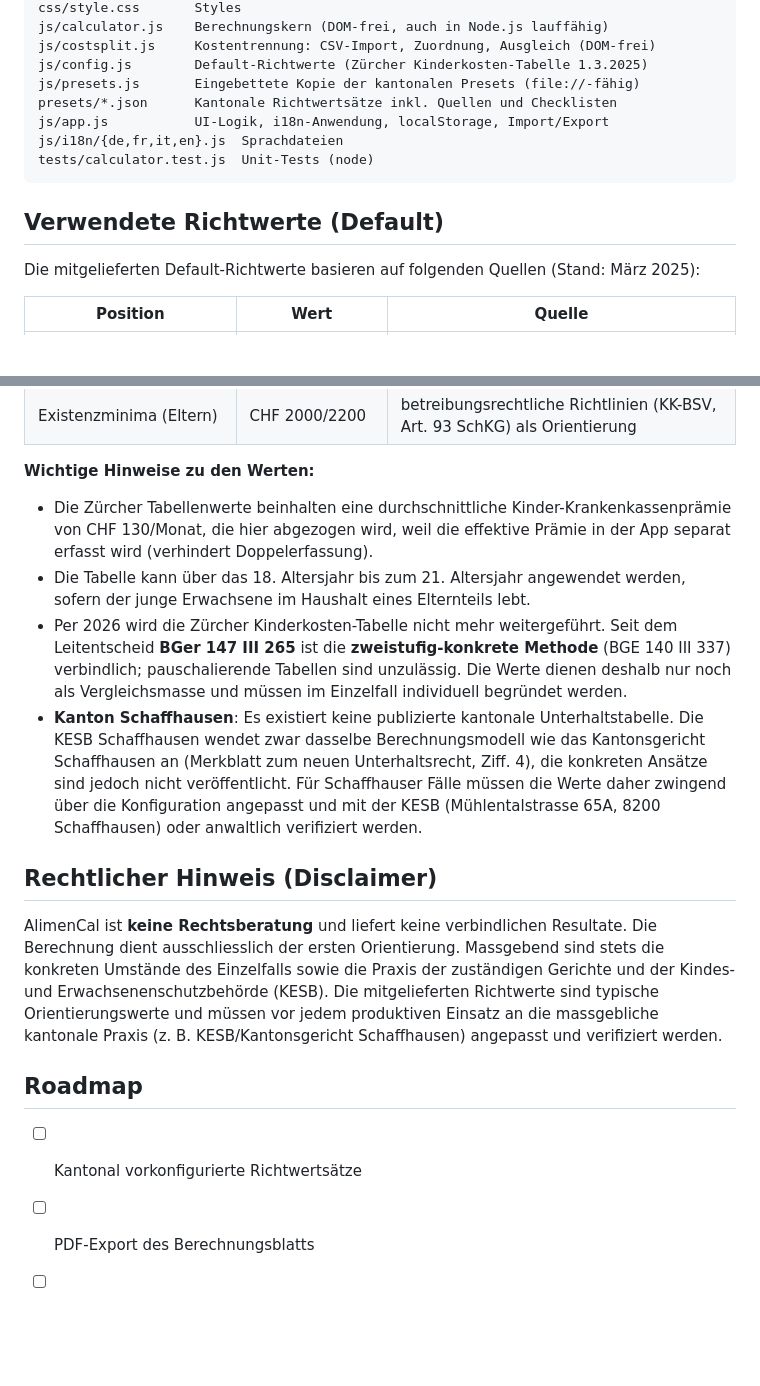
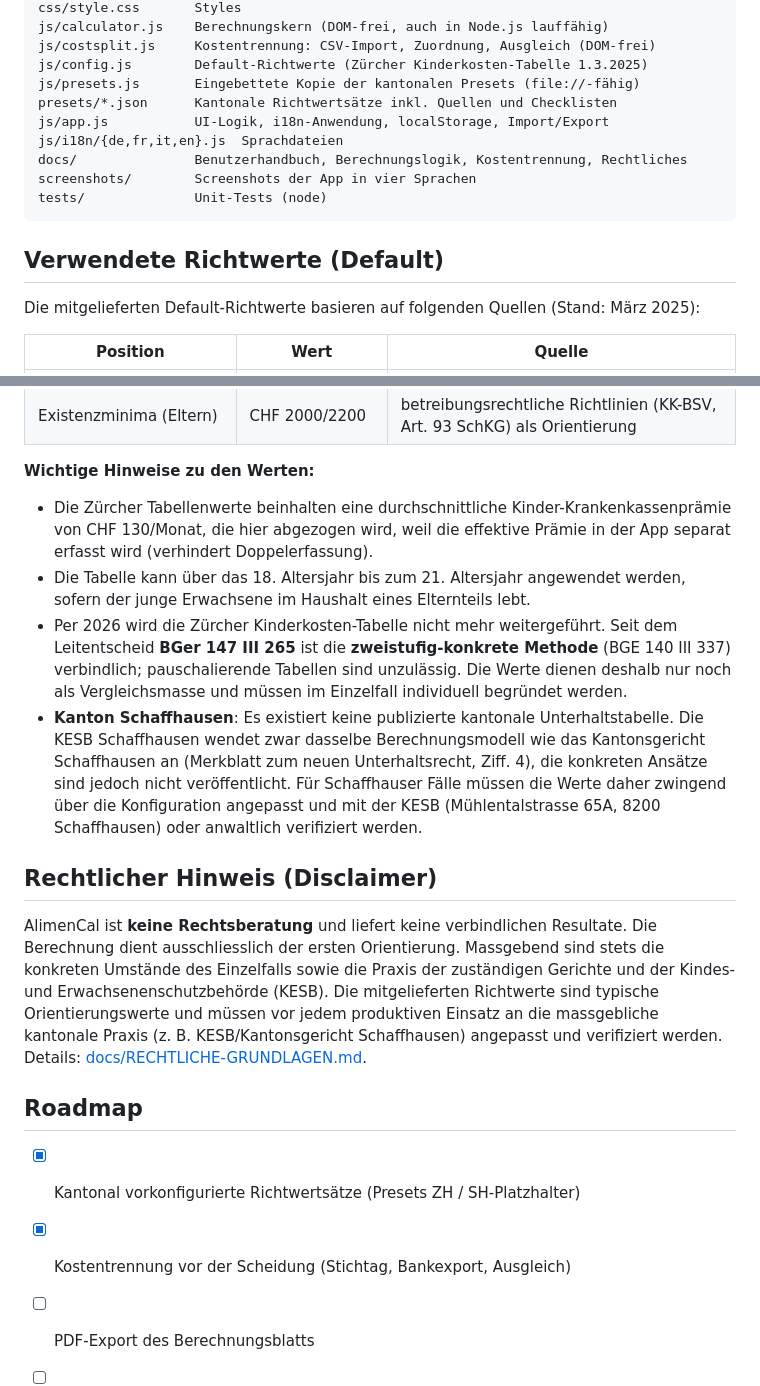
Before and after one commit to michaelleuzinger/AlimenCal, a Markdown page: README.md, 2 parts joined by grey strips. Drawn GitHub-style; blank space fills up the shorter version.

````diff
--- a/README.md
+++ b/README.md
@@ -62,12 +114,15 @@ js/presets.js       Eingebettete Kopie der kantonalen Presets (file://-fähig)
 presets/*.json      Kantonale Richtwertsätze inkl. Quellen und Checklisten
 js/app.js           UI-Logik, i18n-Anwendung, localStorage, Import/Export
 js/i18n/{de,fr,it,en}.js  Sprachdateien
-tests/calculator.test.js  Unit-Tests (node)
+docs/               Benutzerhandbuch, Berechnungslogik, Kostentrennung, Rechtliches
+screenshots/        Screenshots der App in vier Sprachen
+tests/              Unit-Tests (node)
 ```
 
 ## Verwendete Richtwerte (Default)
 
-Die mitgelieferten Default-Richtwerte basieren auf folgenden Quellen (Stand: März 2025):
+Die mitgelieferten Default-Richtwerte basieren auf folgenden Quellen
+(Stand: März 2025):
 
 | Position | Wert | Quelle |
 |---|---|---|
@@ -80,18 +135,40 @@ Die mitgelieferten Default-Richtwerte basieren auf folgenden Quellen (Stand: Mä
 
 **Wichtige Hinweise zu den Werten:**
 
-- Die Zürcher Tabellenwerte beinhalten eine durchschnittliche Kinder-Krankenkassenprämie von CHF 130/Monat, die hier abgezogen wird, weil die effektive Prämie in der App separat erfasst wird (verhindert Doppelerfassung).
-- Die Tabelle kann über das 18. Altersjahr bis zum 21. Altersjahr angewendet werden, sofern der junge Erwachsene im Haushalt eines Elternteils lebt.
-- Per 2026 wird die Zürcher Kinderkosten-Tabelle nicht mehr weitergeführt. Seit dem Leitentscheid **BGer 147 III 265** ist die **zweistufig-konkrete Methode** (BGE 140 III 337) verbindlich; pauschalierende Tabellen sind unzulässig. Die Werte dienen deshalb nur noch als Vergleichsmasse und müssen im Einzelfall individuell begründet werden.
-- **Kanton Schaffhausen**: Es existiert keine publizierte kantonale Unterhaltstabelle. Die KESB Schaffhausen wendet zwar dasselbe Berechnungsmodell wie das Kantonsgericht Schaffhausen an (Merkblatt zum neuen Unterhaltsrecht, Ziff. 4), die konkreten Ansätze sind jedoch nicht veröffentlicht. Für Schaffhauser Fälle müssen die Werte daher zwingend über die Konfiguration angepasst und mit der KESB (Mühlentalstrasse 65A, 8200 Schaffhausen) oder anwaltlich verifiziert werden.
+- Die Zürcher Tabellenwerte beinhalten eine durchschnittliche
+  Kinder-Krankenkassenprämie von CHF 130/Monat, die hier abgezogen wird,
+  weil die effektive Prämie in der App separat erfasst wird (verhindert
+  Doppelerfassung).
+- Die Tabelle kann über das 18. Altersjahr bis zum 21. Altersjahr angewendet
+  werden, sofern der junge Erwachsene im Haushalt eines Elternteils lebt.
+- Per 2026 wird die Zürcher Kinderkosten-Tabelle nicht mehr weitergeführt.
+  Seit dem Leitentscheid **BGer 147 III 265** ist die **zweistufig-konkrete
+  Methode** (BGE 140 III 337) verbindlich; pauschalierende Tabellen sind
+  unzulässig. Die Werte dienen deshalb nur noch als Vergleichsmasse und müssen
+  im Einzelfall individuell begründet werden.
+- **Kanton Schaffhausen**: Es existiert keine publizierte kantonale
+  Unterhaltstabelle. Die KESB Schaffhausen wendet zwar dasselbe
+  Berechnungsmodell wie das Kantonsgericht Schaffhausen an (Merkblatt zum
+  neuen Unterhaltsrecht, Ziff. 4), die konkreten Ansätze sind jedoch nicht
+  veröffentlicht. Für Schaffhauser Fälle müssen die Werte daher zwingend über
+  die Konfiguration angepasst und mit der KESB (Mühlentalstrasse 65A,
+  8200 Schaffhausen) oder anwaltlich verifiziert werden.
 
 ## Rechtlicher Hinweis (Disclaimer)
 
-AlimenCal ist **keine Rechtsberatung** und liefert keine verbindlichen Resultate. Die Berechnung dient ausschliesslich der ersten Orientierung. Massgebend sind stets die konkreten Umstände des Einzelfalls sowie die Praxis der zuständigen Gerichte und der Kindes- und Erwachsenenschutzbehörde (KESB). Die mitgelieferten Richtwerte sind typische Orientierungswerte und müssen vor jedem produktiven Einsatz an die massgebliche kantonale Praxis (z. B. KESB/Kantonsgericht Schaffhausen) angepasst und verifiziert werden.
+AlimenCal ist **keine Rechtsberatung** und liefert keine verbindlichen
+Resultate. Die Berechnung dient ausschliesslich der ersten Orientierung.
+Massgebend sind stets die konkreten Umstände des Einzelfalls sowie die Praxis
+der zuständigen Gerichte und der Kindes- und Erwachsenenschutzbehörde (KESB).
+Die mitgelieferten Richtwerte sind typische Orientierungswerte und müssen vor
+jedem produktiven Einsatz an die massgebliche kantonale Praxis (z. B.
+KESB/Kantonsgericht Schaffhausen) angepasst und verifiziert werden. Details:
+[docs/RECHTLICHE-GRUNDLAGEN.md](docs/RECHTLICHE-GRUNDLAGEN.md).
 
 ## Roadmap
 
-- [ ] Kantonal vorkonfigurierte Richtwertsätze
+- [x] Kantonal vorkonfigurierte Richtwertsätze (Presets ZH / SH-Platzhalter)
+- [x] Kostentrennung vor der Scheidung (Stichtag, Bankexport, Ausgleich)
 - [ ] PDF-Export des Berechnungsblatts
 - [ ] BVG-/Vorsorgeabzüge und steuerliche Saldierung
 - [ ] Alimentenindexierung (Art. 129 ZGB)
````
Also changed, not shown: other parts of README.md (+78 -26 lines), docs/BENUTZERHANDBUCH.md (added, +98 -0 lines), docs/KALKULATION.md (added, +108 -0 lines), docs/KOSTENTRENNUNG.md (added, +96 -0 lines), docs/RECHTLICHE-GRUNDLAGEN.md (added, +86 -0 lines), screenshots/02-ehegattenunterhalt-de.png, screenshots/03-richtwerte-de.png, screenshots/04-pension-enfants-fr.png, screenshots/05-informazioni-it.png, screenshots/06-child-maintenance-en.png, screenshots/07-kostentrennung-de.png, 5 other files.
